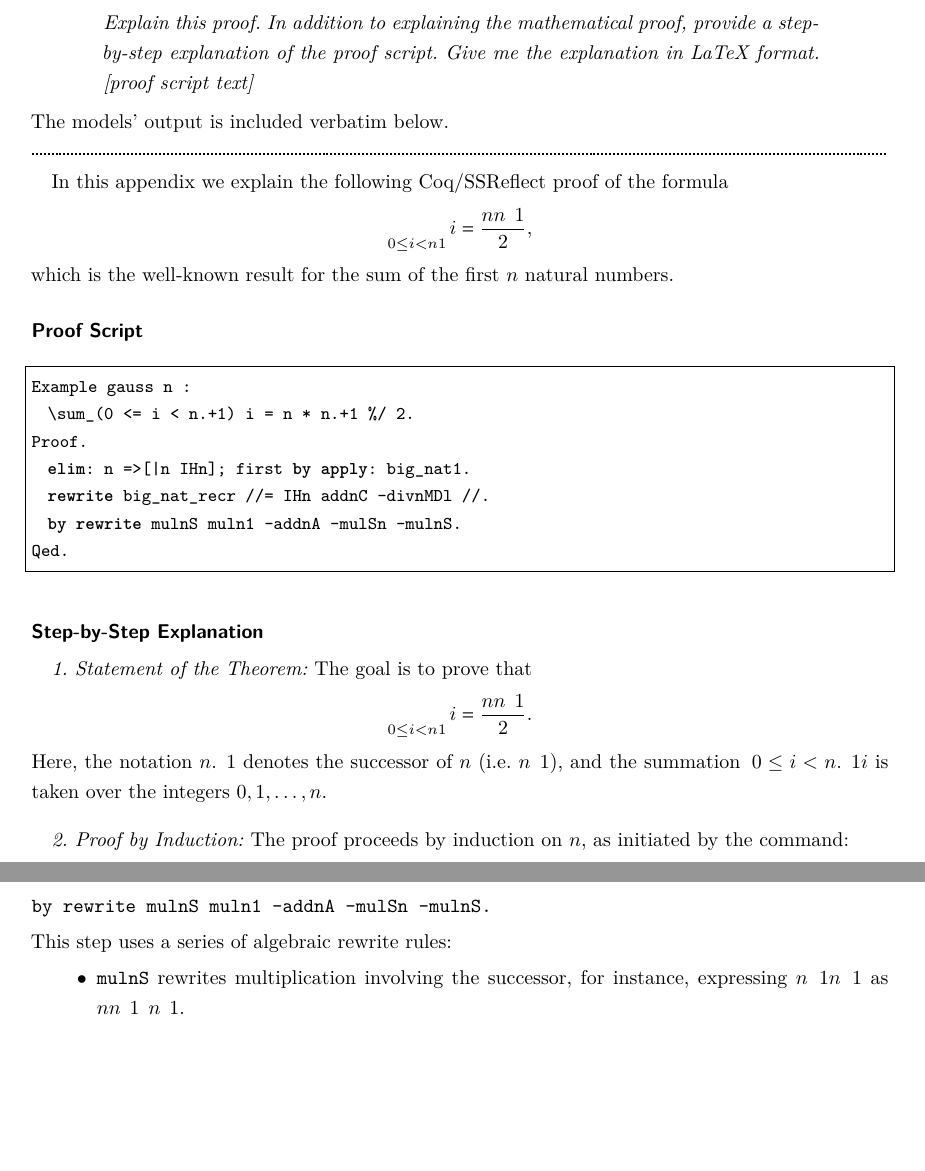
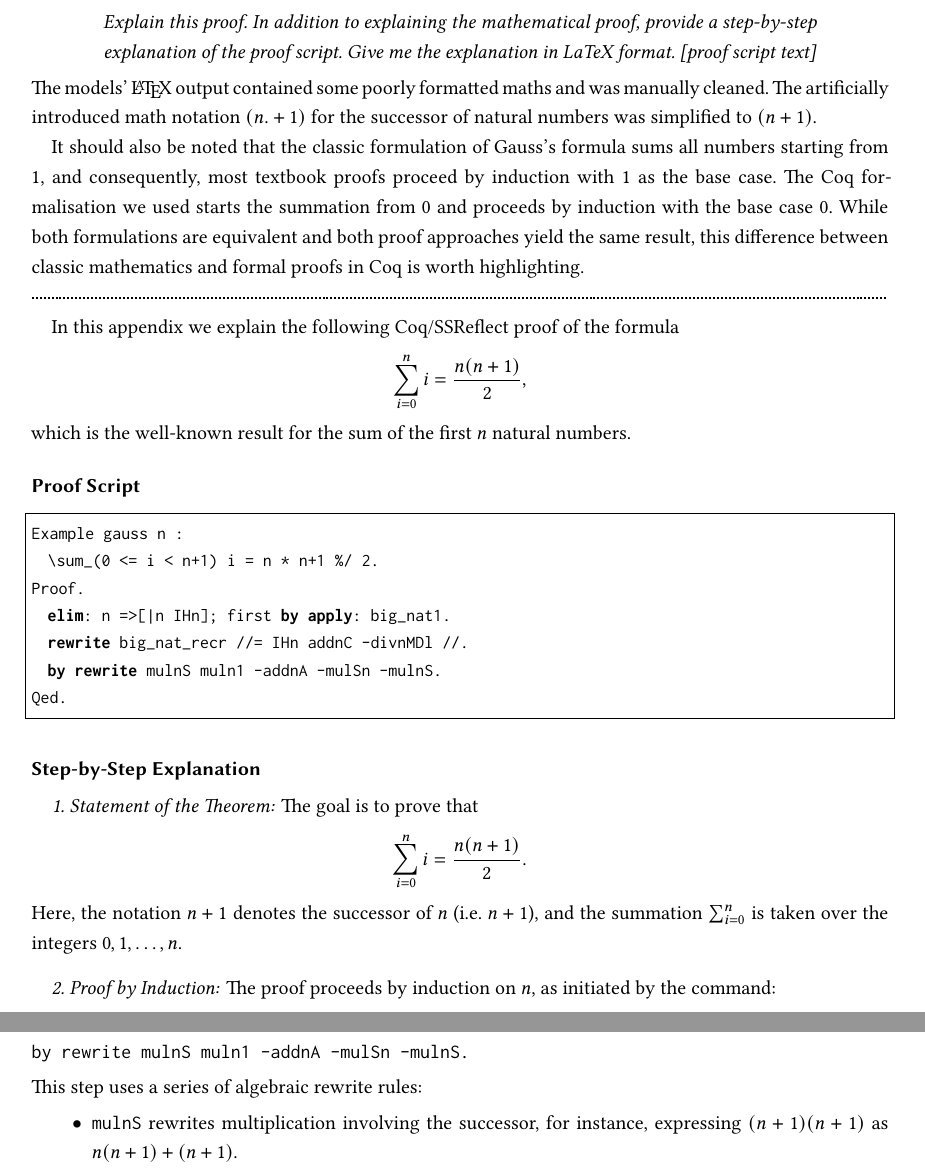
Before and after one commit to olympichek/proof-explainer, a LaTeX paper (doc/whitepaper/whitepaper.tex): two parts of pages 4 and 5 of 8 before the commit and two parts of pages 5 and 7 of 8 after it, joined at a grey line, cut so that both start at the same text, the shorter picture padded with empty space. The pictures show the PDF file doc/whitepaper/whitepaper.pdf that the author committed with the source.

Commit message:
clean up coq-explained proof

```diff
--- a/doc/whitepaper/whitepaper.tex
+++ b/doc/whitepaper/whitepaper.tex
@@ -189,20 +188,32 @@ model using the following prompt.
 
 \end{quotation}
 
-\noindent The models' output is included verbatim below.
+\noindent The models' \LaTeX\ output contained some poorly formatted
+maths and was manually cleaned. The artificially introduced math
+notation $(n.+1)$ for the successor of natural numbers was simplified
+to $(n+1)$.
+
+It should also be noted that the classic formulation of Gauss's
+formula sums all numbers starting from $1$, and consequently, most
+textbook proofs proceed by induction with $1$ as the base case. The
+Coq formalisation we used starts the summation from $0$ and proceeds
+by induction with the base case $0$. While both formulations are
+equivalent and both proof approaches yield the same result, this
+difference between classic mathematics and formal proofs in Coq is
+worth highlighting.
 
 \noindent\hdashrule[0.5ex]{\textwidth}{1pt}{1pt}
 
 In this appendix we explain the following Coq/SSReflect proof of the formula
 \[
-\sum_{0 \le i < n+1} i = \frac{n(n+1)}{2},
+\sum_{i=0}^ {n} i = \frac{n(n+1)}{2},
 \]
 which is the well-known result for the sum of the first \( n \) natural numbers.
 
 \subsection*{Proof Script}
 \begin{lstlisting}
 Example gauss n :
-  \sum_(0 <= i < n.+1) i = n * n.+1 %/ 2.
+  \sum_(0 <= i < n+1) i = n * n+1 %/ 2.
 Proof.
   elim: n =>[|n IHn]; first by apply: big_nat1.
   rewrite big_nat_recr //= IHn addnC -divnMDl //.
@@ -217,7 +228,7 @@ The goal is to prove that
 \[
 \sum_{i=0}^{n} i = \frac{n(n+1)}{2}.
 \]
-Here, the notation \( n.+1 \) denotes the successor of \( n \) (i.e. \( n+1 \)), and the summation \(\sum_(0 \le i < n.+1) i\) is taken over the integers \( 0, 1, \dots, n \).
+Here, the notation \( n+1 \) denotes the successor of \( n \) (i.e. \( n+1 \)), and the summation \(\sum_{i=0}^{n}\) is taken over the integers \( 0, 1, \dots, n \).
 
 \paragraph{2. Proof by Induction:}
 The proof proceeds by induction on \( n \), as initiated by the command:
@@ -264,14 +275,14 @@ performs several operations:
 \begin{itemize}
     \item \texttt{big\_nat\_recr} rewrites the extended summation
     \[
-    \sum_{0 \le i < (n.+1).+1} i
+    \sum_{0 \le i < (n+1)+1} i
     \]
     as the sum of the previous range plus the final term:
     \[
-    \left(\sum_{0 \le i < n.+1} i\right) + (n+1).
+    \left(\sum_{i=0}^{n} i\right) + (n+1).
     \]
     \item The \texttt{//=} notation triggers automatic simplification.
-    \item \texttt{IHn} replaces \(\sum_{0 \le i < n.+1} i\) with \(\frac{n(n+1)}{2}\) by the induction hypothesis.
+    \item \texttt{IHn} replaces \(\sum_{i=0}^{n} i\) with \(\frac{n(n+1)}{2}\) by the induction hypothesis.
     \item \texttt{addnC} utilises the commutativity of addition to rearrange terms.
     \item \texttt{-divnMDl} manages the division by \( 2 \), preparing the expression for the subsequent algebraic manipulation.
 \end{itemize}
```
Also changed, not shown: doc/whitepaper/whitepaper.pdf, doc/whitepaper/whitepaper.tex (15 more changed lines).
